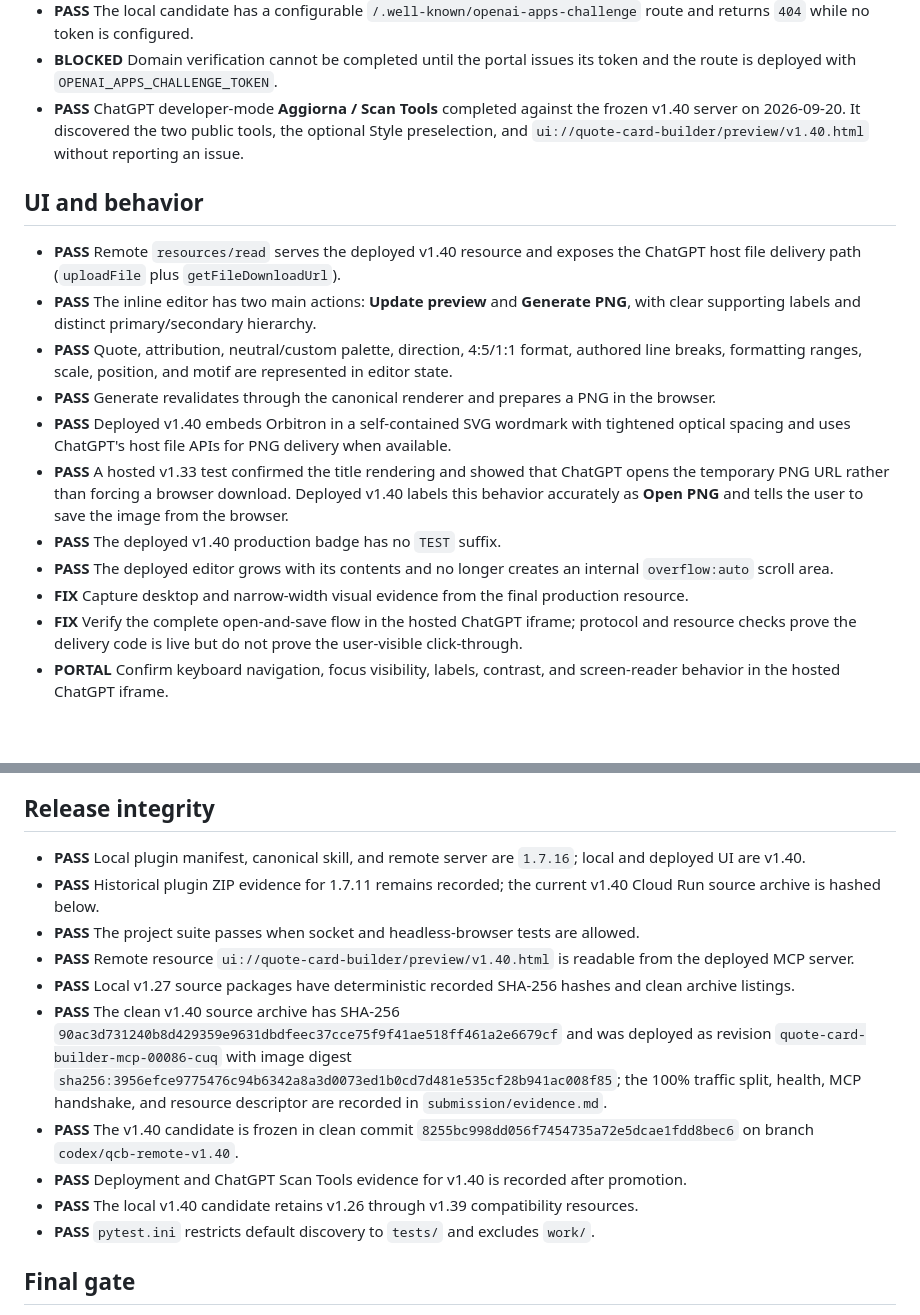
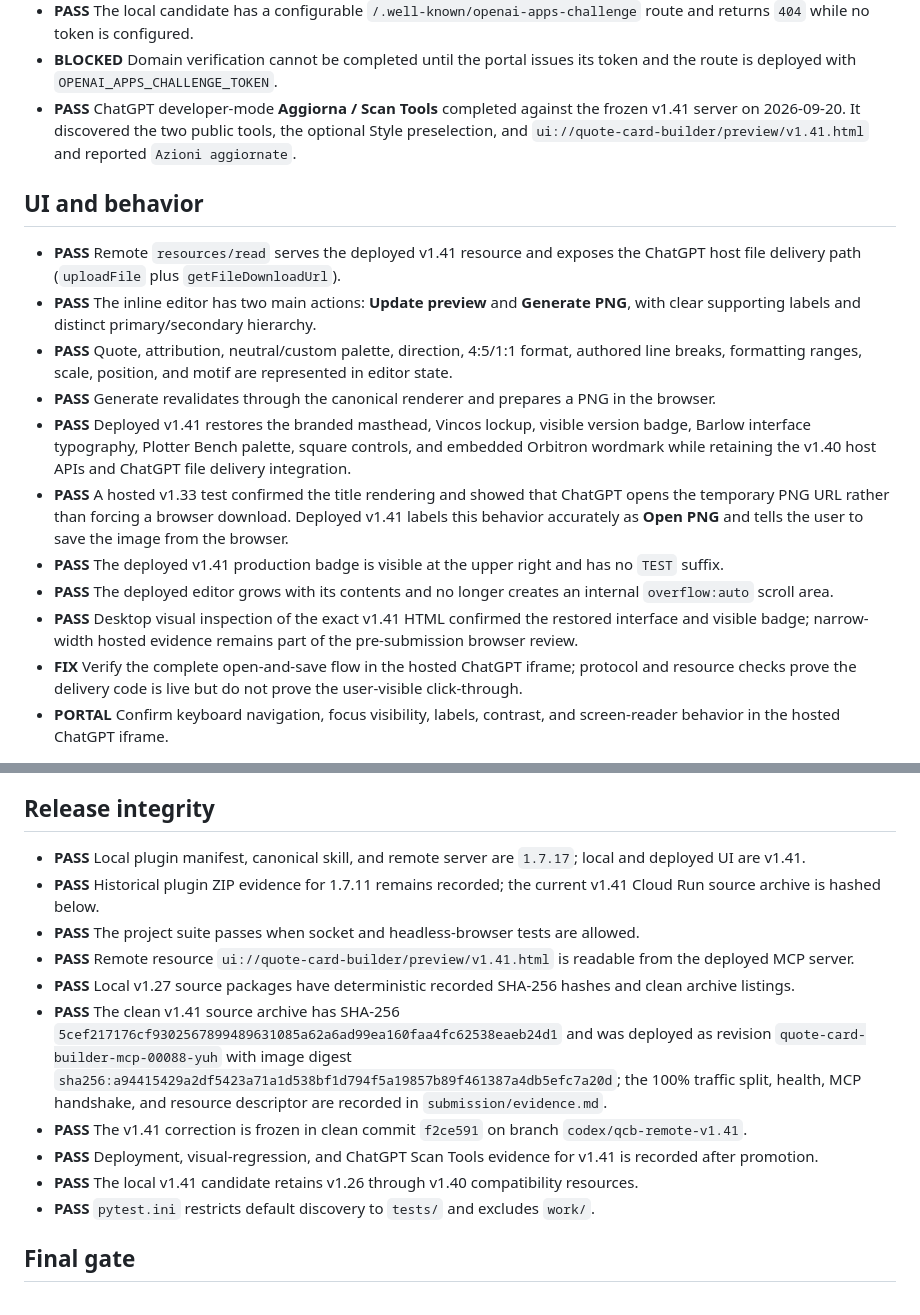
Before and after one commit to vincos73/quote-card-builder, a Markdown page: submission/checklist.md, 2 parts joined by grey strips. Rendered like a GitHub page; blank space fills up the shorter version.

```diff
--- a/submission/checklist.md
+++ b/submission/checklist.md
@@ -45,28 +45,31 @@ is recommended before submission.
   returns `404` while no token is configured.
 - **BLOCKED** Domain verification cannot be completed until the portal issues its token and the
   route is deployed with `OPENAI_APPS_CHALLENGE_TOKEN`.
-- **PASS** ChatGPT developer-mode **Aggiorna / Scan Tools** completed against the frozen v1.40
+- **PASS** ChatGPT developer-mode **Aggiorna / Scan Tools** completed against the frozen v1.41
   server on 2026-09-20. It discovered the two public tools, the optional Style preselection, and
-  `ui://quote-card-builder/preview/v1.40.html` without reporting an issue.
+  `ui://quote-card-builder/preview/v1.41.html` and reported `Azioni aggiornate`.
 
 ## UI and behavior
 
-- **PASS** Remote `resources/read` serves the deployed v1.40 resource and exposes the ChatGPT host
+- **PASS** Remote `resources/read` serves the deployed v1.41 resource and exposes the ChatGPT host
   file delivery path (`uploadFile` plus `getFileDownloadUrl`).
 - **PASS** The inline editor has two main actions: **Update preview** and **Generate PNG**, with
   clear supporting labels and distinct primary/secondary hierarchy.
 - **PASS** Quote, attribution, neutral/custom palette, direction, 4:5/1:1 format, authored line
   breaks, formatting ranges, scale, position, and motif are represented in editor state.
 - **PASS** Generate revalidates through the canonical renderer and prepares a PNG in the browser.
-- **PASS** Deployed v1.40 embeds Orbitron in a self-contained SVG wordmark with tightened optical
-  spacing and uses ChatGPT's host file APIs for PNG delivery when available.
+- **PASS** Deployed v1.41 restores the branded masthead, Vincos lockup, visible version badge,
+  Barlow interface typography, Plotter Bench palette, square controls, and embedded Orbitron
+  wordmark while retaining the v1.40 host APIs and ChatGPT file delivery integration.
 - **PASS** A hosted v1.33 test confirmed the title rendering and showed that ChatGPT opens the
-  temporary PNG URL rather than forcing a browser download. Deployed v1.40 labels this behavior
+  temporary PNG URL rather than forcing a browser download. Deployed v1.41 labels this behavior
   accurately as **Open PNG** and tells the user to save the image from the browser.
-- **PASS** The deployed v1.40 production badge has no `TEST` suffix.
+- **PASS** The deployed v1.41 production badge is visible at the upper right and has no `TEST`
+  suffix.
 - **PASS** The deployed editor grows with its contents and no longer creates an internal
   `overflow:auto` scroll area.
-- **FIX** Capture desktop and narrow-width visual evidence from the final production resource.
+- **PASS** Desktop visual inspection of the exact v1.41 HTML confirmed the restored interface and
+  visible badge; narrow-width hosted evidence remains part of the pre-submission browser review.
 - **FIX** Verify the complete open-and-save flow in the hosted ChatGPT iframe; protocol and
   resource checks prove the delivery code is live but do not prove the user-visible click-through.
 - **PORTAL** Confirm keyboard navigation, focus visibility, labels, contrast, and screen-reader
@@ -90,25 +93,25 @@ is recommended before submission.
 
 ## Release integrity
 
-- **PASS** Local plugin manifest, canonical skill, and remote server are `1.7.16`; local and
-  deployed UI are v1.40.
-- **PASS** Historical plugin ZIP evidence for 1.7.11 remains recorded; the current v1.40 Cloud Run
+- **PASS** Local plugin manifest, canonical skill, and remote server are `1.7.17`; local and
+  deployed UI are v1.41.
+- **PASS** Historical plugin ZIP evidence for 1.7.11 remains recorded; the current v1.41 Cloud Run
   source archive is hashed below.
 - **PASS** The project suite passes when socket and headless-browser tests are allowed.
-- **PASS** Remote resource `ui://quote-card-builder/preview/v1.40.html` is readable from the
+- **PASS** Remote resource `ui://quote-card-builder/preview/v1.41.html` is readable from the
   deployed MCP server.
 - **PASS** Local v1.27 source packages have deterministic recorded SHA-256 hashes and clean archive
   listings.
-- **PASS** The clean v1.40 source archive has SHA-256
-  `90ac3d731240b8d429359e9631dbdfeec37cce75f9f41ae518ff461a2e6679cf` and was deployed as
-  revision `quote-card-builder-mcp-00086-cuq` with image digest
-  `sha256:3956efce9775476c94b6342a8a3d0073ed1b0cd7d481e535cf28b941ac008f85`; the 100% traffic split,
+- **PASS** The clean v1.41 source archive has SHA-256
+  `5cef217176cf9302567899489631085a62a6ad99ea160faa4fc62538eaeb24d1` and was deployed as
+  revision `quote-card-builder-mcp-00088-yuh` with image digest
+  `sha256:a94415429a2df5423a71a1d538bf1d794f5a19857b89f461387a4db5efc7a20d`; the 100% traffic split,
   health, MCP handshake, and resource descriptor are recorded in `submission/evidence.md`.
-- **PASS** The v1.40 candidate is frozen in clean commit
-  `8255bc998dd056f7454735a72e5dcae1fdd8bec6` on branch
-  `codex/qcb-remote-v1.40`.
-- **PASS** Deployment and ChatGPT Scan Tools evidence for v1.40 is recorded after promotion.
-- **PASS** The local v1.40 candidate retains v1.26 through v1.39 compatibility resources.
+- **PASS** The v1.41 correction is frozen in clean commit `f2ce591` on branch
+  `codex/qcb-remote-v1.41`.
+- **PASS** Deployment, visual-regression, and ChatGPT Scan Tools evidence for v1.41 is recorded
+  after promotion.
+- **PASS** The local v1.41 candidate retains v1.26 through v1.40 compatibility resources.
 - **PASS** `pytest.ini` restricts default discovery to `tests/` and excludes `work/`.
 
 ## Final gate
```
Also changed, not shown: submission/evidence.md (+36 -0 lines).
